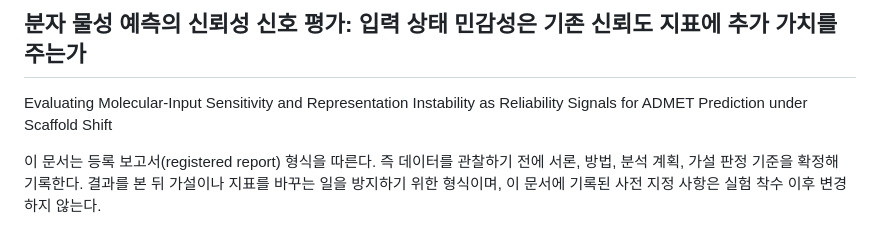
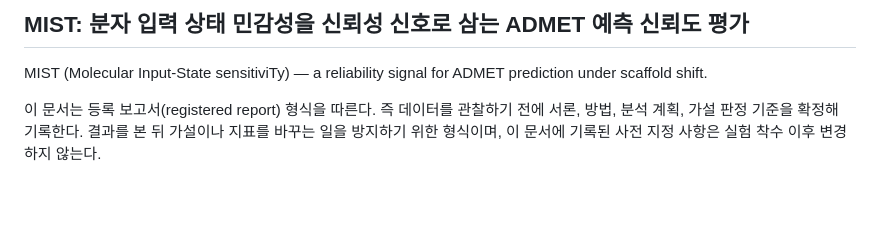
Before and after one commit to Feellived/molecular-reliability-signals, a Markdown page: docs/연구계획서.md, the part around the change. GitHub-like rendering; blank space fills up the shorter version.

Commit message:
Shorten paper title, name the reliability signal MIST

```diff
--- a/docs/연구계획서.md
+++ b/docs/연구계획서.md
@@ -1,6 +1,6 @@
-## 분자 물성 예측의 신뢰성 신호 평가: 입력 상태 민감성은 기존 신뢰도 지표에 추가 가치를 주는가
+## MIST: 분자 입력 상태 민감성을 신뢰성 신호로 삼는 ADMET 예측 신뢰도 평가
 
-Evaluating Molecular-Input Sensitivity and Representation Instability as Reliability Signals for ADMET Prediction under Scaffold Shift
+MIST (Molecular Input-State sensitiviTy) — a reliability signal for ADMET prediction under scaffold shift.
 
 이 문서는 등록 보고서(registered report) 형식을 따른다. 즉 데이터를 관찰하기 전에 서론, 방법, 분석 계획, 가설 판정 기준을 확정해 기록한다. 결과를 본 뒤 가설이나 지표를 바꾸는 일을 방지하기 위한 형식이며, 이 문서에 기록된 사전 지정 사항은 실험 착수 이후 변경하지 않는다.
 
```
Also changed, not shown: CLAUDE.md (+1 -1 lines).
